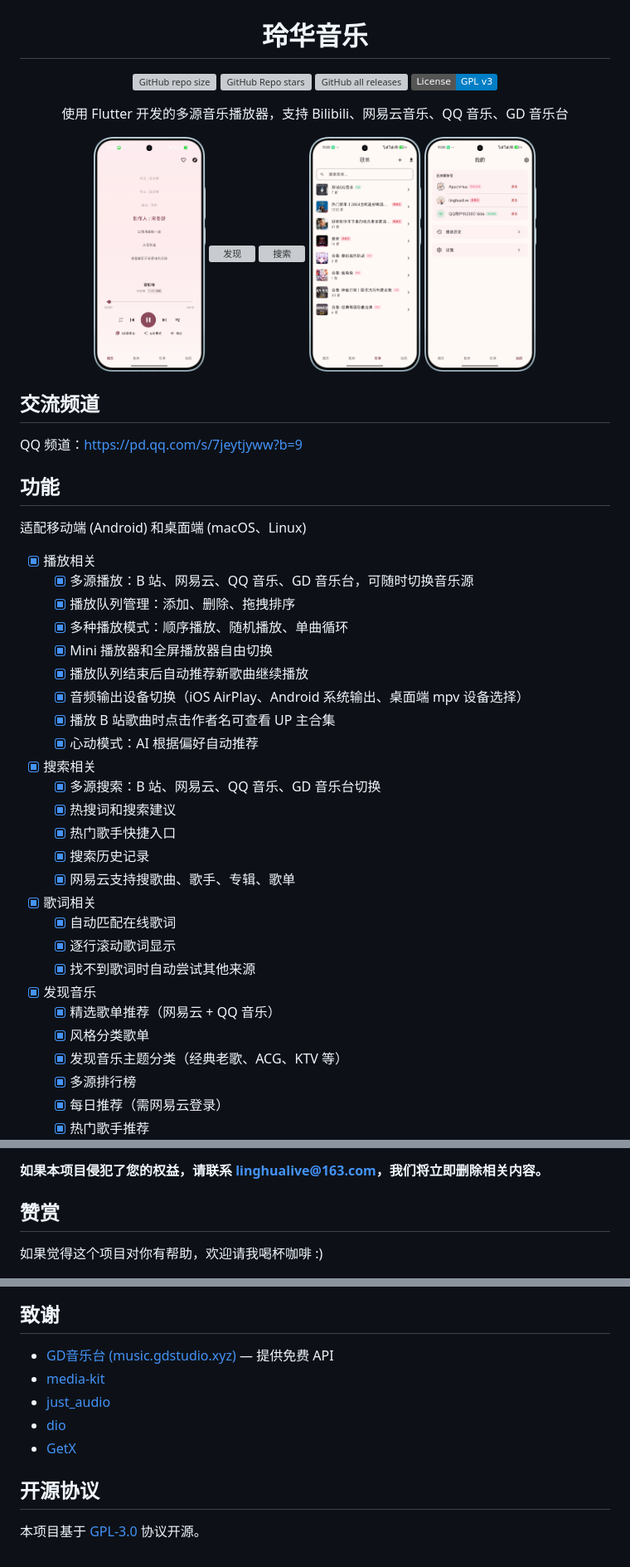
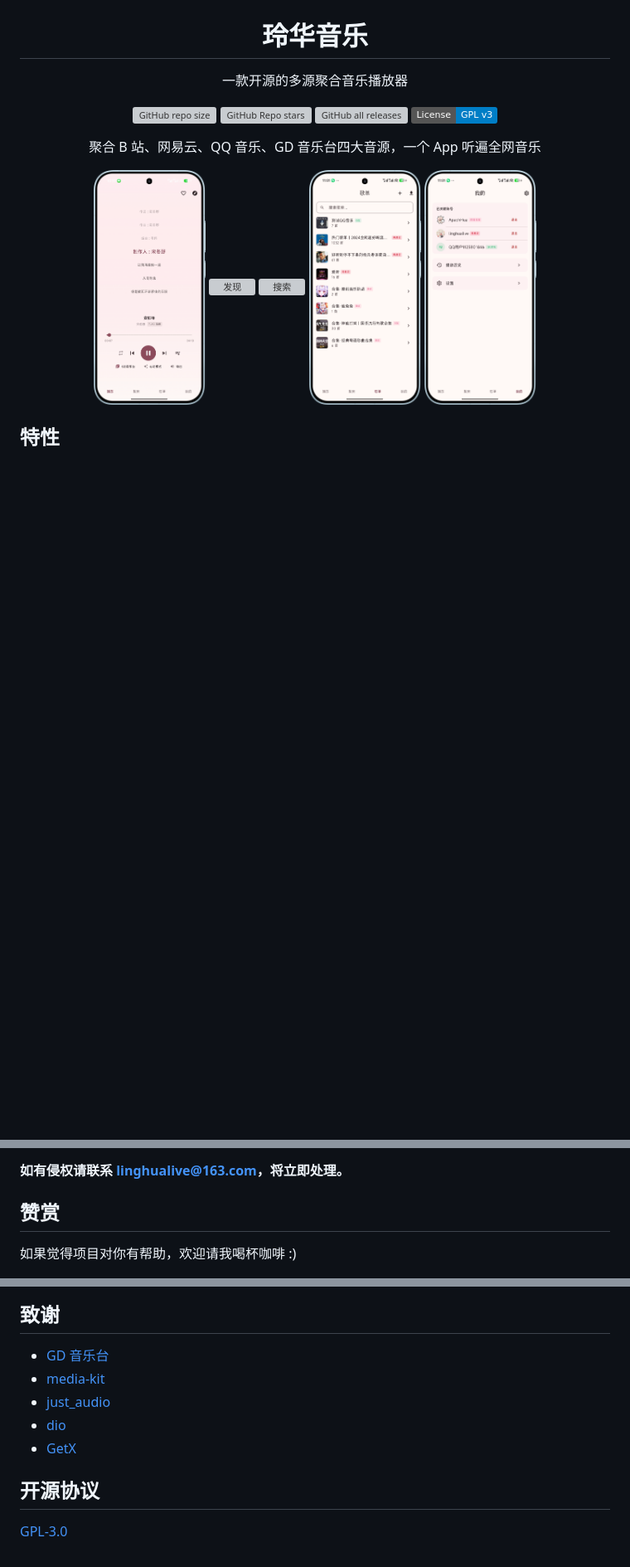
Before and after one commit to linghualive/linghuaplayer, a Markdown page: README.md, 3 parts joined by grey strips. Shown at 83% size. GitHub-like rendering; badges without logos; blank space fills up the shorter version; grey boxes are pictures that could not be loaded.

```diff
--- a/README.md
+++ b/README.md
@@ -4,13 +4,14 @@
 
 <div align="center">
     <h1>玲华音乐</h1>
+    <p>一款开源的多源聚合音乐播放器</p>
 
 ![GitHub repo size](https://img.shields.io/github/repo-size/linghualive/linghuaplayer)
 ![GitHub Repo stars](https://img.shields.io/github/stars/linghualive/linghuaplayer)
 ![GitHub all releases](https://img.shields.io/github/downloads/linghualive/linghuaplayer/total)
 [![License: GPL-3.0](https://img.shields.io/badge/License-GPL%20v3-blue)](LICENSE)
 
-<p>使用 Flutter 开发的多源音乐播放器，支持 Bilibili、网易云音乐、QQ 音乐、GD 音乐台</p>
+<p>聚合 B 站、网易云、QQ 音乐、GD 音乐台四大音源，一个 App 听遍全网音乐</p>
 
 <img src="docs/preview/player.png" width="19%" alt="播放" />
 <img src="docs/preview/discover.png" width="19%" alt="发现" />
@@ -20,41 +21,5 @@
 <br/>
 </div>
 
-## 交流频道
+## 特性
 
-QQ 频道：https://pd.qq.com/s/7jeytjyww?b=9
-
-## 功能
-
-适配移动端 (Android) 和桌面端 (macOS、Linux)
-
-- [x] 播放相关
-  - [x] 多源播放：B 站、网易云、QQ 音乐、GD 音乐台，可随时切换音乐源
-  - [x] 播放队列管理：添加、删除、拖拽排序
-  - [x] 多种播放模式：顺序播放、随机播放、单曲循环
-  - [x] Mini 播放器和全屏播放器自由切换
-  - [x] 播放队列结束后自动推荐新歌曲继续播放
-  - [x] 音频输出设备切换（iOS AirPlay、Android 系统输出、桌面端 mpv 设备选择）
-  - [x] 播放 B 站歌曲时点击作者名可查看 UP 主合集
-  - [x] 心动模式：AI 根据偏好自动推荐
-
-- [x] 搜索相关
-  - [x] 多源搜索：B 站、网易云、QQ 音乐、GD 音乐台切换
-  - [x] 热搜词和搜索建议
-  - [x] 热门歌手快捷入口
-  - [x] 搜索历史记录
-  - [x] 网易云支持搜歌曲、歌手、专辑、歌单
-
-- [x] 歌词相关
-  - [x] 自动匹配在线歌词
-  - [x] 逐行滚动歌词显示
-  - [x] 找不到歌词时自动尝试其他来源
-
-- [x] 发现音乐
-  - [x] 精选歌单推荐（网易云 + QQ 音乐）
-  - [x] 风格分类歌单
-  - [x] 发现音乐主题分类（经典老歌、ACG、KTV 等）
-  - [x] 多源排行榜
-  - [x] 每日推荐（需网易云登录）
-  - [x] 热门歌手推荐
-
@@ -113,15 +118,15 @@ flutter build macos --release
 
-**如果本项目侵犯了您的权益，请联系 linghualive@163.com，我们将立即删除相关内容。**
+**如有侵权请联系 linghualive@163.com，将立即处理。**
 
 ## 赞赏
 
-如果觉得这个项目对你有帮助，欢迎请我喝杯咖啡 :)
+如果觉得项目对你有帮助，欢迎请我喝杯咖啡 :)
 
 <img src="docs/pay.jpg" alt="赞赏" width="300">
 
 ## 致谢
 
-- [GD音乐台 (music.gdstudio.xyz)](https://music.gdstudio.xyz) — 提供免费 API
+- [GD 音乐台](https://music.gdstudio.xyz)
 - [media-kit](https://github.com/media-kit/media-kit)
 - [just_audio](https://pub.dev/packages/just_audio)
 - [dio](https://pub.dev/packages/dio)
@@ -129,4 +134,4 @@ flutter build macos --release
 
 ## 开源协议
 
-本项目基于 [GPL-3.0](LICENSE) 协议开源。
+[GPL-3.0](LICENSE)
```
Also changed, not shown: other parts of README.md (+68 -28 lines).
